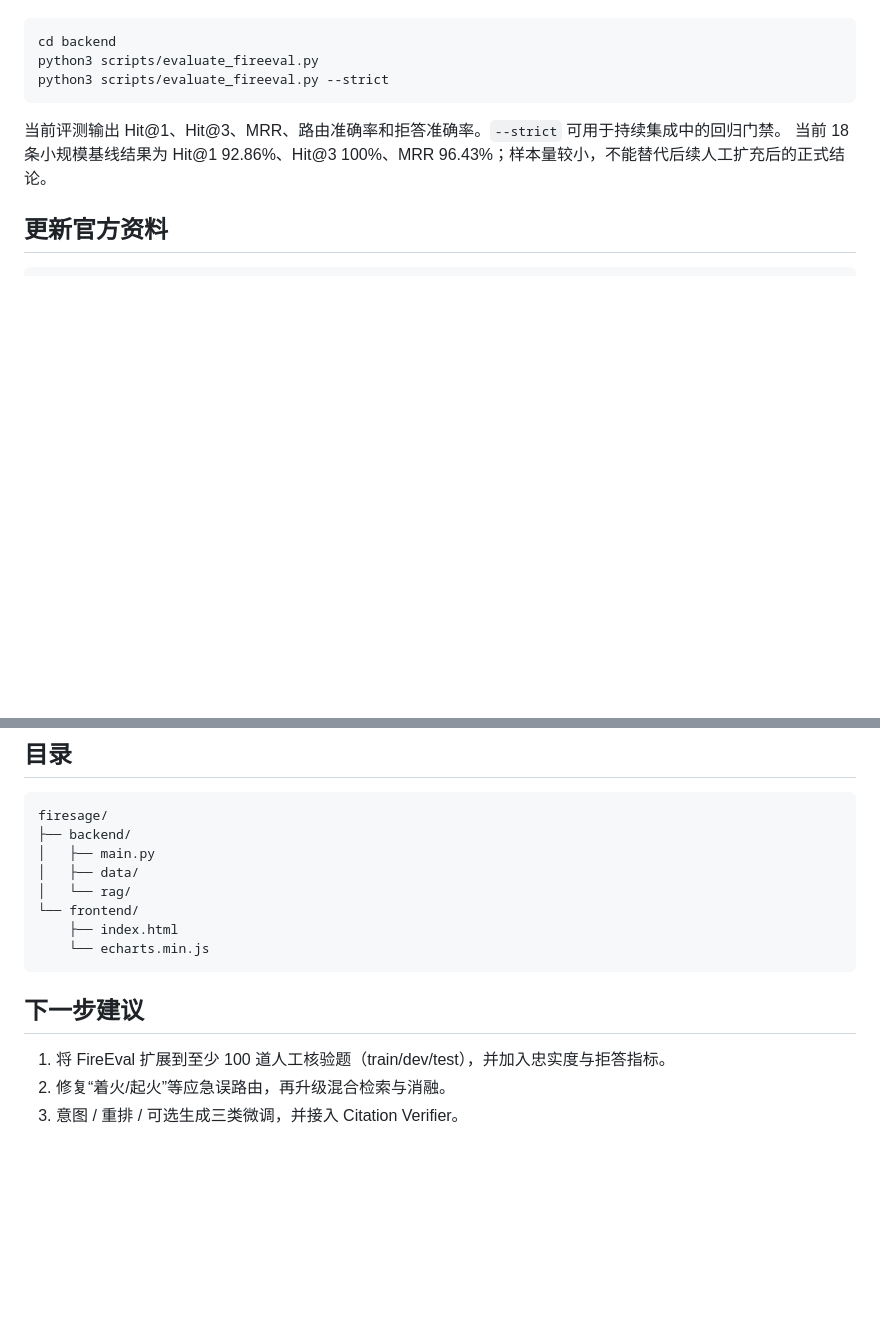
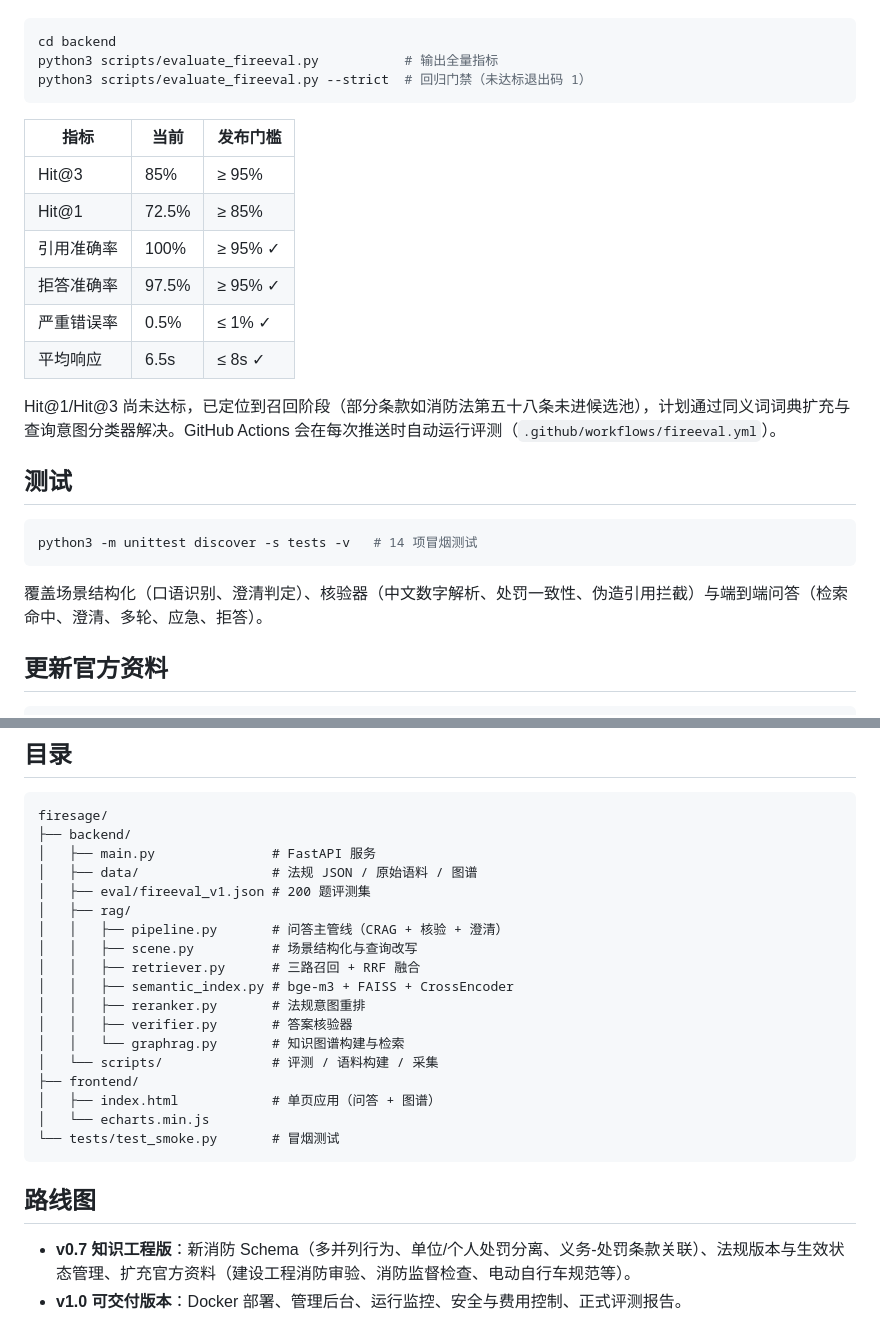
Before and after one commit to qstk423/firesage, a Markdown page: README.md, 2 parts joined by grey strips. GitHub-like rendering; blank space fills up the shorter version.

````diff
--- a/README.md
+++ b/README.md
@@ -54,12 +76,28 @@ FireEval v0 包含法规检索、意图路由、应急分流和安全拒答样
 
 ```bash
 cd backend
-python3 scripts/evaluate_fireeval.py
-python3 scripts/evaluate_fireeval.py --strict
+python3 scripts/evaluate_fireeval.py           # 输出全量指标
+python3 scripts/evaluate_fireeval.py --strict  # 回归门禁（未达标退出码 1）
 ```
 
-当前评测输出 Hit@1、Hit@3、MRR、路由准确率和拒答准确率。`--strict` 可用于持续集成中的回归门禁。
-当前 18 条小规模基线结果为 Hit@1 92.86%、Hit@3 100%、MRR 96.43%；样本量较小，不能替代后续人工扩充后的正式结论。
+| 指标 | 当前 | 发布门槛 |
+|------|------|----------|
+| Hit@3 | 85% | ≥ 95% |
+| Hit@1 | 72.5% | ≥ 85% |
+| 引用准确率 | 100% | ≥ 95% ✓ |
+| 拒答准确率 | 97.5% | ≥ 95% ✓ |
+| 严重错误率 | 0.5% | ≤ 1% ✓ |
+| 平均响应 | 6.5s | ≤ 8s ✓ |
+
+Hit@1/Hit@3 尚未达标，已定位到召回阶段（部分条款如消防法第五十八条未进候选池），计划通过同义词词典扩充与查询意图分类器解决。GitHub Actions 会在每次推送时自动运行评测（`.github/workflows/fireeval.yml`）。
+
+## 测试
+
+```bash
+python3 -m unittest discover -s tests -v   # 14 项冒烟测试
+```
+
+覆盖场景结构化（口语识别、澄清判定）、核验器（中文数字解析、处罚一致性、伪造引用拦截）与端到端问答（检索命中、澄清、多轮、应急、拒答）。
 
 ## 更新官方资料
 
@@ -79,16 +117,25 @@ python3 rag/graphrag.py
 ```text
 firesage/
 ├── backend/
-│   ├── main.py
-│   ├── data/
-│   └── rag/
-└── frontend/
-    ├── index.html
-    └── echarts.min.js
+│   ├── main.py               # FastAPI 服务
+│   ├── data/                 # 法规 JSON / 原始语料 / 图谱
+│   ├── eval/fireeval_v1.json # 200 题评测集
+│   ├── rag/
+│   │   ├── pipeline.py       # 问答主管线（CRAG + 核验 + 澄清）
+│   │   ├── scene.py          # 场景结构化与查询改写
+│   │   ├── retriever.py      # 三路召回 + RRF 融合
+│   │   ├── semantic_index.py # bge-m3 + FAISS + CrossEncoder
+│   │   ├── reranker.py       # 法规意图重排
+│   │   ├── verifier.py       # 答案核验器
+│   │   └── graphrag.py       # 知识图谱构建与检索
+│   └── scripts/              # 评测 / 语料构建 / 采集
+├── frontend/
+│   ├── index.html            # 单页应用（问答 + 图谱）
+│   └── echarts.min.js
+└── tests/test_smoke.py       # 冒烟测试
 ```
 
-## 下一步建议
+## 路线图
 
-1. 将 FireEval 扩展到至少 100 道人工核验题（train/dev/test），并加入忠实度与拒答指标。
-2. 修复“着火/起火”等应急误路由，再升级混合检索与消融。
-3. 意图 / 重排 / 可选生成三类微调，并接入 Citation Verifier。
+- **v0.7 知识工程版**：新消防 Schema（多并列行为、单位/个人处罚分离、义务-处罚条款关联）、法规版本与生效状态管理、扩充官方资料（建设工程消防审验、消防监督检查、电动自行车规范等）。
+- **v1.0 可交付版本**：Docker 部署、管理后台、运行监控、安全与费用控制、正式评测报告。
````
Also changed, not shown: other parts of README.md (+45 -23 lines).
